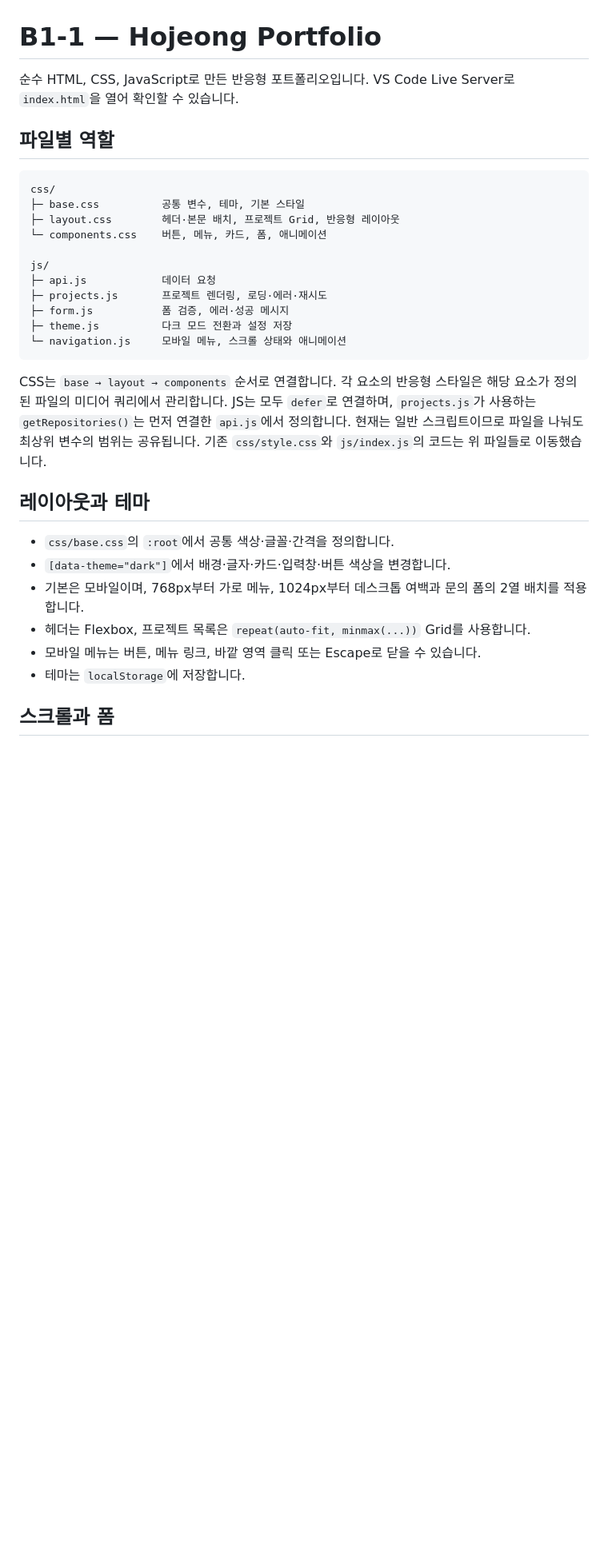
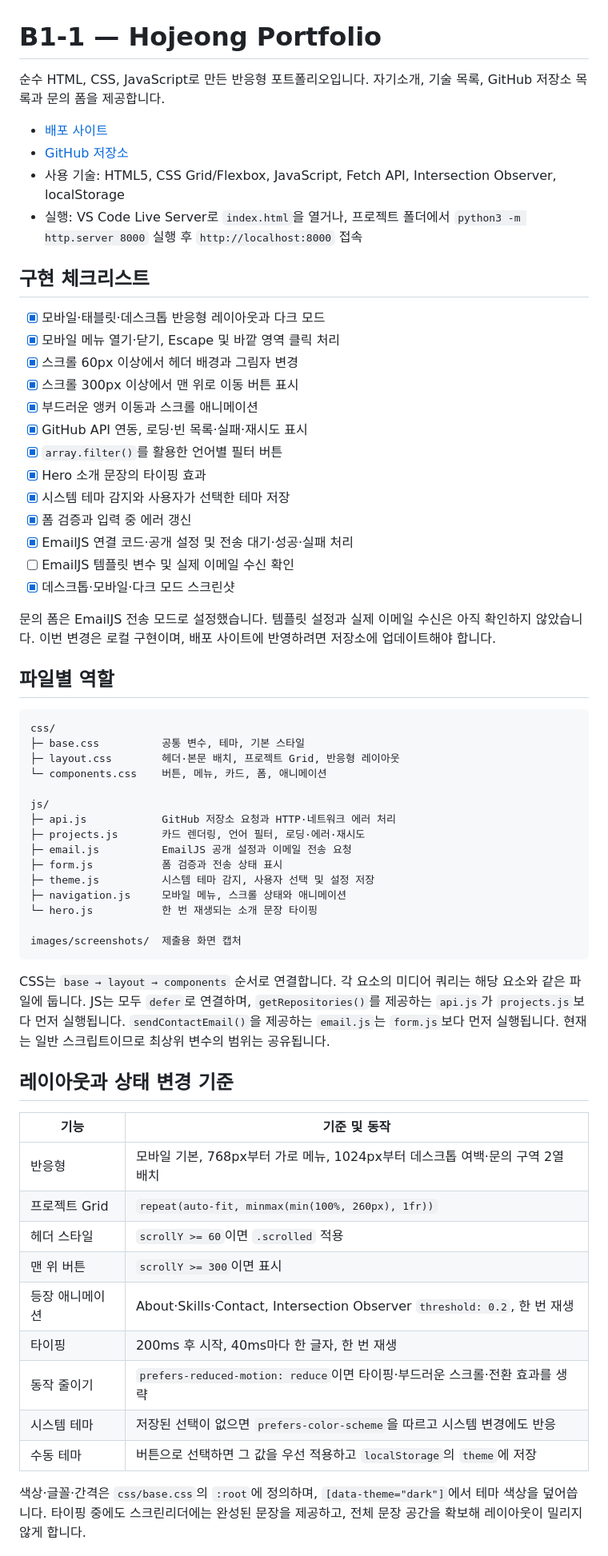
Before and after one commit to parkhojeong/B1-1, a Markdown page: README.md, the part around the change printed below. Shown: that part at 80% size. Drawn GitHub-style; blank space fills up the shorter version.

Commit message:
implement additional features
- Add project filtering by language
- Add hero typing animation
- Detect system color theme
- Integrate EmailJS contact form with validation and submission feedback

````diff
--- a/README.md
+++ b/README.md
@@ -1,7 +1,29 @@
 # B1-1 — Hojeong Portfolio
 
-순수 HTML, CSS, JavaScript로 만든 반응형 포트폴리오입니다.
-VS Code Live Server로 `index.html`을 열어 확인할 수 있습니다.
+순수 HTML, CSS, JavaScript로 만든 반응형 포트폴리오입니다. 자기소개, 기술 목록, GitHub 저장소 목록과 문의 폼을 제공합니다.
+
+- [배포 사이트](https://parkhojeong.github.io/B1-1/)
+- [GitHub 저장소](https://github.com/parkhojeong/B1-1)
+- 사용 기술: HTML5, CSS Grid/Flexbox, JavaScript, Fetch API, Intersection Observer, localStorage
+- 실행: VS Code Live Server로 `index.html`을 열거나, 프로젝트 폴더에서 `python3 -m http.server 8000` 실행 후 `http://localhost:8000` 접속
+
+## 구현 체크리스트
+
+- [x] 모바일·태블릿·데스크톱 반응형 레이아웃과 다크 모드
+- [x] 모바일 메뉴 열기·닫기, Escape 및 바깥 영역 클릭 처리
+- [x] 스크롤 60px 이상에서 헤더 배경과 그림자 변경
+- [x] 스크롤 300px 이상에서 맨 위로 이동 버튼 표시
+- [x] 부드러운 앵커 이동과 스크롤 애니메이션
+- [x] GitHub API 연동, 로딩·빈 목록·실패·재시도 표시
+- [x] `array.filter()`를 활용한 언어별 필터 버튼
+- [x] Hero 소개 문장의 타이핑 효과
+- [x] 시스템 테마 감지와 사용자가 선택한 테마 저장
+- [x] 폼 검증과 입력 중 에러 갱신
+- [x] EmailJS 연결 코드·공개 설정 및 전송 대기·성공·실패 처리
+- [ ] EmailJS 템플릿 변수 및 실제 이메일 수신 확인
+- [x] 데스크톱·모바일·다크 모드 스크린샷
+
+문의 폼은 EmailJS 전송 모드로 설정했습니다. 템플릿 설정과 실제 이메일 수신은 아직 확인하지 않았습니다. 이번 변경은 로컬 구현이며, 배포 사이트에 반영하려면 저장소에 업데이트해야 합니다.
 
 ## 파일별 역할
 
@@ -12,27 +34,36 @@ css/
 └─ components.css    버튼, 메뉴, 카드, 폼, 애니메이션
 
 js/
-├─ api.js            데이터 요청
-├─ projects.js       프로젝트 렌더링, 로딩·에러·재시도
-├─ form.js           폼 검증, 에러·성공 메시지
-├─ theme.js          다크 모드 전환과 설정 저장
-└─ navigation.js     모바일 메뉴, 스크롤 상태와 애니메이션
+├─ api.js            GitHub 저장소 요청과 HTTP·네트워크 에러 처리
+├─ projects.js       카드 렌더링, 언어 필터, 로딩·에러·재시도
+├─ email.js          EmailJS 공개 설정과 이메일 전송 요청
+├─ form.js           폼 검증과 전송 상태 표시
+├─ theme.js          시스템 테마 감지, 사용자 선택 및 설정 저장
+├─ navigation.js     모바일 메뉴, 스크롤 상태와 애니메이션
+└─ hero.js           한 번 재생되는 소개 문장 타이핑
+
+images/screenshots/  제출용 화면 캡처
 ```
 
-CSS는 `base → layout → components` 순서로 연결합니다.
-각 요소의 반응형 스타일은 해당 요소가 정의된 파일의 미디어 쿼리에서 관리합니다.
-JS는 모두 `defer`로 연결하며, `projects.js`가 사용하는 `getRepositories()`는 먼저 연결한 `api.js`에서 정의합니다.
-현재는 일반 스크립트이므로 파일을 나눠도 최상위 변수의 범위는 공유됩니다.
-기존 `css/style.css`와 `js/index.js`의 코드는 위 파일들로 이동했습니다.
+CSS는 `base → layout → components` 순서로 연결합니다. 각 요소의 미디어 쿼리는 해당 요소와 같은 파일에 둡니다.
+JS는 모두 `defer`로 연결하며, `getRepositories()`를 제공하는 `api.js`가 `projects.js`보다 먼저 실행됩니다.
+`sendContactEmail()`을 제공하는 `email.js`는 `form.js`보다 먼저 실행됩니다.
+현재는 일반 스크립트이므로 최상위 변수의 범위는 공유됩니다.
 
-## 레이아웃과 테마
+## 레이아웃과 상태 변경 기준
 
-- `css/base.css`의 `:root`에서 공통 색상·글꼴·간격을 정의합니다.
-- `[data-theme="dark"]`에서 배경·글자·카드·입력창·버튼 색상을 변경합니다.
-- 기본은 모바일이며, 768px부터 가로 메뉴, 1024px부터 데스크톱 여백과 문의 폼의 2열 배치를 적용합니다.
-- 헤더는 Flexbox, 프로젝트 목록은 `repeat(auto-fit, minmax(...))` Grid를 사용합니다.
-- 모바일 메뉴는 버튼, 메뉴 링크, 바깥 영역 클릭 또는 Escape로 닫을 수 있습니다.
-- 테마는 `localStorage`에 저장합니다.
+| 기능 | 기준 및 동작 |
+| --- | --- |
+| 반응형 | 모바일 기본, 768px부터 가로 메뉴, 1024px부터 데스크톱 여백·문의 구역 2열 배치 |
+| 프로젝트 Grid | `repeat(auto-fit, minmax(min(100%, 260px), 1fr))` |
+| 헤더 스타일 | `scrollY >= 60`이면 `.scrolled` 적용 |
+| 맨 위 버튼 | `scrollY >= 300`이면 표시 |
+| 등장 애니메이션 | About·Skills·Contact, Intersection Observer `threshold: 0.2`, 한 번 재생 |
+| 타이핑 | 200ms 후 시작, 40ms마다 한 글자, 한 번 재생 |
+| 동작 줄이기 | `prefers-reduced-motion: reduce`이면 타이핑·부드러운 스크롤·전환 효과를 생략 |
+| 시스템 테마 | 저장된 선택이 없으면 `prefers-color-scheme`을 따르고 시스템 변경에도 반응 |
+| 수동 테마 | 버튼으로 선택하면 그 값을 우선 적용하고 `localStorage`의 `theme`에 저장 |
 
-## 스크롤과 폼
+색상·글꼴·간격은 `css/base.css`의 `:root`에 정의하며, `[data-theme="dark"]`에서 테마 색상을 덮어씁니다.
+타이핑 중에도 스크린리더에는 완성된 문장을 제공하고, 전체 문장 공간을 확보해 레이아웃이 밀리지 않게 합니다.
 
````
Also changed, not shown: other parts of README.md (+52 -10 lines), B1-1.md (+13 -11 lines), images/screenshots/dark-mode.png (added), images/screenshots/desktop.png (added), images/screenshots/mobile.png (added), 9 other files.
